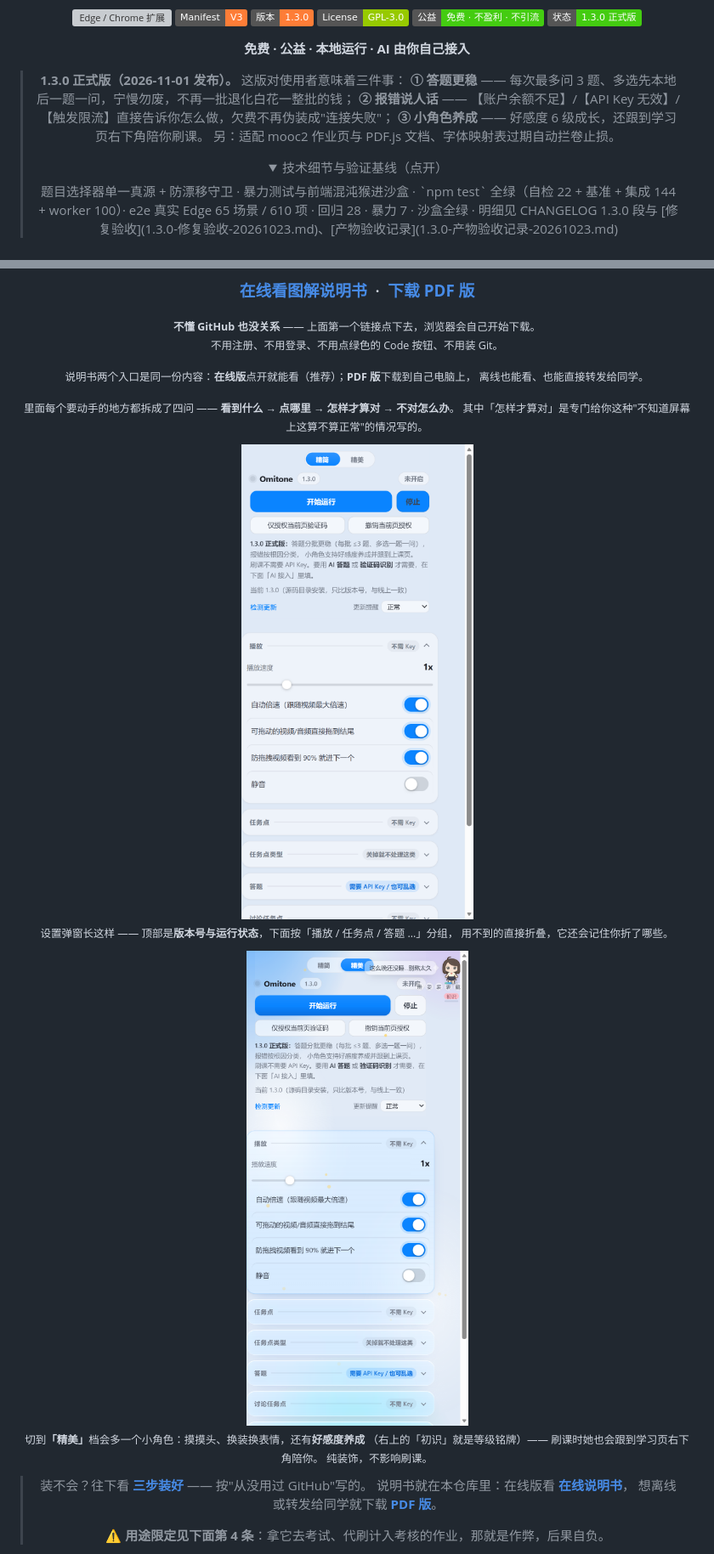
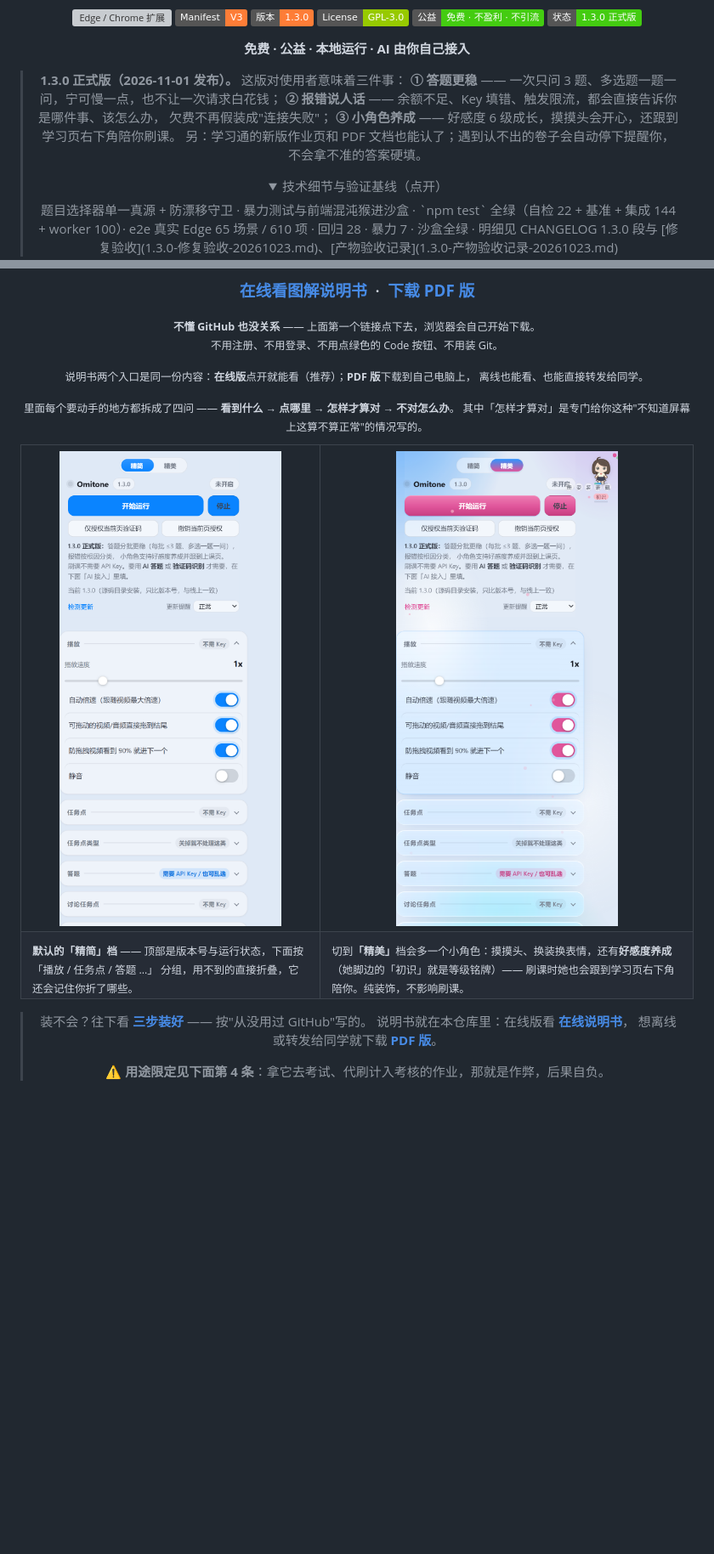
Before and after one commit to TYT0807/Omitone, a Markdown page: README.md, 2 parts joined by grey strips. Shown: that part at 85% size. GitHub-like rendering; pictures changed too: docs/images/popup-fancy.png, docs/images/popup.png; folded sections open; badges without logos; blank space fills up the shorter version; grey boxes are pictures that could not be loaded.

```diff
--- a/README.md
+++ b/README.md
@@ -14,10 +14,12 @@
 **免费 · 公益 · 本地运行 · AI 由你自己接入**
 
 > **1.3.0 正式版（2026-11-01 发布）。** 这版对使用者意味着三件事：
-> **① 答题更稳** —— 每次最多问 3 题、多选先本地后一题一问，宁慢勿废，不再一批退化白花一整批的钱；
-> **② 报错说人话** —— 【账户余额不足】/【API Key 无效】/【触发限流】直接告诉你怎么做，欠费不再伪装成"连接失败"；
-> **③ 小角色养成** —— 好感度 6 级成长，还跟到学习页右下角陪你刷课。
-> 另：适配 mooc2 作业页与 PDF.js 文档、字体映射表过期自动拦卷止损。
+> **① 答题更稳** —— 一次只问 3 题、多选题一题一问，宁可慢一点，也不让一次请求白花钱；
+> **② 报错说人话** —— 余额不足、Key 填错、触发限流，都会直接告诉你是哪件事、该怎么办，
+> 欠费不再假装成"连接失败"；
+> **③ 小角色养成** —— 好感度 6 级成长，摸摸头会开心，还跟到学习页右下角陪你刷课。
+> 另：学习通的新版作业页和 PDF 文档也能认了；遇到认不出的卷子会自动停下提醒你，
+> 不会拿不准的答案硬填。
 > <details><summary>技术细节与验证基线（点开）</summary>
 > 题目选择器单一真源 + 防漂移守卫 · 暴力测试与前端混沌猴进沙盒 ·
 > `npm test` 全绿（自检 22 + 基准 + 集成 144 + worker 100）·
@@ -40,16 +42,18 @@
 <sub>里面每个要动手的地方都拆成了四问 —— **看到什么 → 点哪里 → 怎样才算对 → 不对怎么办**。
 其中「怎样才算对」是专门给你这种"不知道屏幕上这算不算正常"的情况写的。</sub>
 
-<img src="docs/images/popup.png" alt="设置弹窗（真实截图）" width="380">
-
-<sub>设置弹窗长这样 —— 顶部是<strong>版本号与运行状态</strong>，下面按「播放 / 任务点 / 答题 …」分组，
-用不到的直接折叠，它还会记住你折了哪些。</sub>
-
-<img src="docs/images/popup-fancy.png" alt="精美模式：小角色与好感度养成（真实截图）" width="380">
-
-<sub>切到<b>「精美」</b>档会多一个小角色：摸摸头、换装换表情，还有<strong>好感度养成</strong>
-（右上的「初识」就是等级铭牌）—— 刷课时她也会跟到学习页右下角陪你。
-纯装饰，不影响刷课。</sub>
+<table>
+  <tr>
+    <td align="center"><img src="docs/images/popup.png" alt="设置弹窗（真实截图）" width="380"></td>
+    <td align="center"><img src="docs/images/popup-fancy.png" alt="精美模式：小角色与好感度养成（真实截图）" width="380"></td>
+  </tr>
+  <tr>
+    <td><sub><strong>默认的「精简」档</strong> —— 顶部是版本号与运行状态，下面按「播放 / 任务点 / 答题 …」
+    分组，用不到的直接折叠，它还会记住你折了哪些。</sub></td>
+    <td><sub>切到<strong>「精美」</strong>档会多一个小角色：摸摸头、换装换表情，还有<strong>好感度养成</strong>
+    （她脚边的「初识」就是等级铭牌）—— 刷课时她也会跟到学习页右下角陪你。纯装饰，不影响刷课。</sub></td>
+  </tr>
+</table>
 
 > 装不会？往下看 [**三步装好**](#三步装好不懂-github-也能做) —— 按"从没用过 GitHub"写的。
 > 说明书就在本仓库里：在线版看 [**在线说明书**](https://tyt0807.github.io/Omitone/docs/manual.html)，
```
Also changed, not shown: other parts of README.md (+6 -29 lines).
